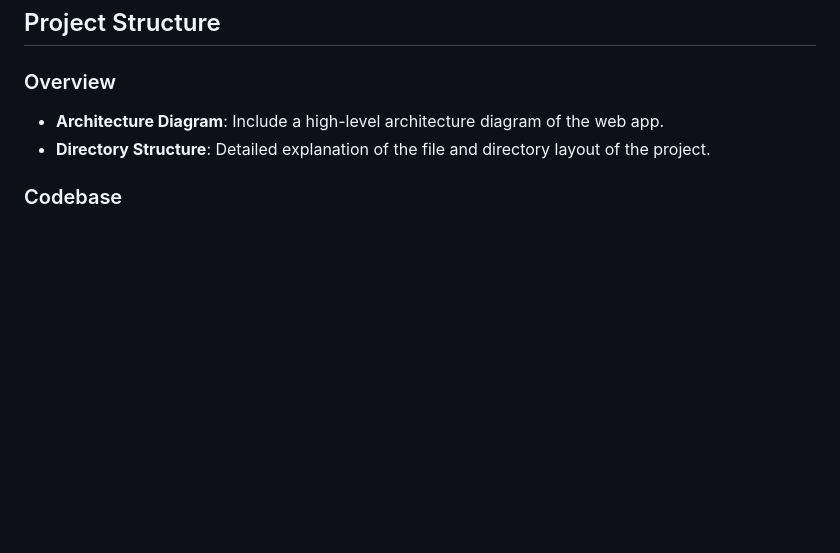
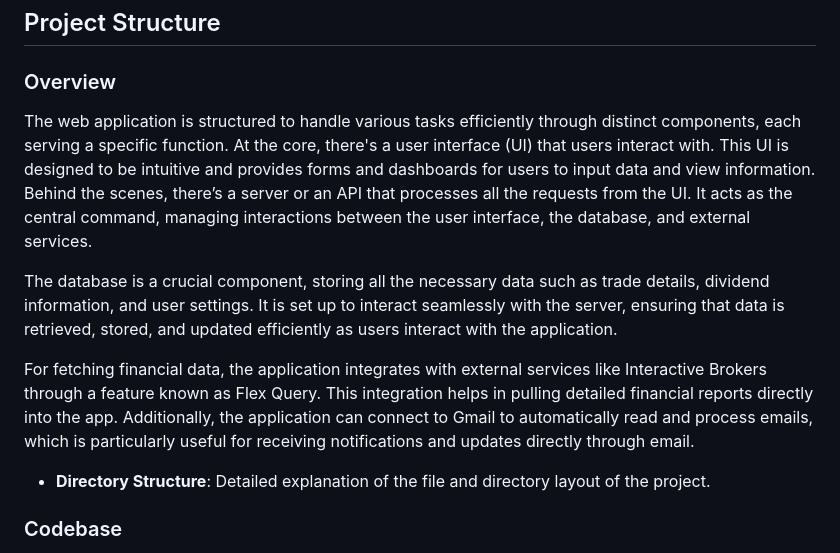
Before and after one commit to vzlatsin/Helper, a Markdown page: docs/roadmaps/Feature_Development_and_Update_Guide.md, the part around the change. Drawn GitHub-style; blank space fills up the shorter version.

Commit message:
added information to overview section of developer guide

```diff
--- a/docs/roadmaps/Feature_Development_and_Update_Guide.md
+++ b/docs/roadmaps/Feature_Development_and_Update_Guide.md
@@ -26,7 +26,15 @@ This document provides guidelines for adding or updating features in the "Home A
 ## Project Structure
 
 ### Overview
-- **Architecture Diagram**: Include a high-level architecture diagram of the web app.
+
+
+The web application is structured to handle various tasks efficiently through distinct components, each serving a specific function. At the core, there's a user interface (UI) that users interact with. This UI is designed to be intuitive and provides forms and dashboards for users to input data and view information. Behind the scenes, there’s a server or an API that processes all the requests from the UI. It acts as the central command, managing interactions between the user interface, the database, and external services.
+
+The database is a crucial component, storing all the necessary data such as trade details, dividend information, and user settings. It is set up to interact seamlessly with the server, ensuring that data is retrieved, stored, and updated efficiently as users interact with the application.
+
+For fetching financial data, the application integrates with external services like Interactive Brokers through a feature known as Flex Query. This integration helps in pulling detailed financial reports directly into the app. Additionally, the application can connect to Gmail to automatically read and process emails, which is particularly useful for receiving notifications and updates directly through email.
+
+
 - **Directory Structure**: Detailed explanation of the file and directory layout of the project.
 
 ### Codebase
```
